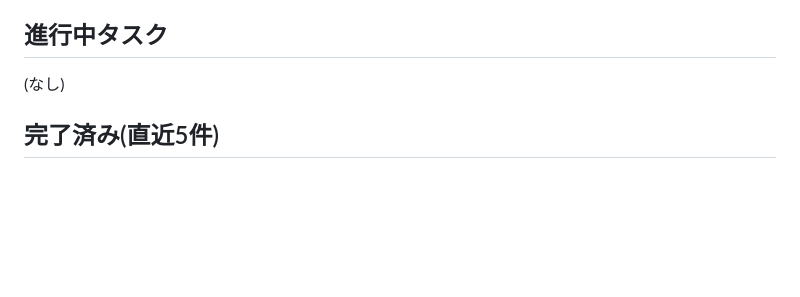
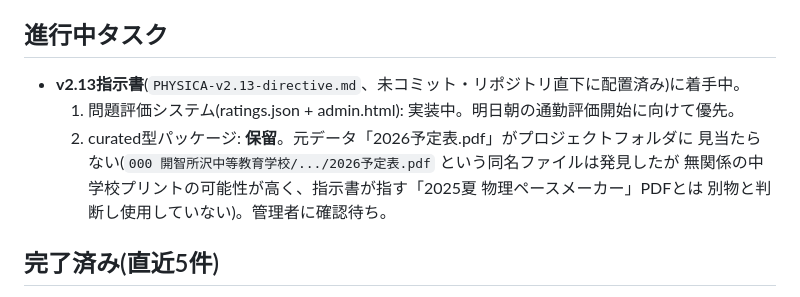
Before and after one commit to koukophysicschannel/physica, a Markdown page: HANDOFF.md, the part around the change. Rendered like a GitHub page; blank space fills up the shorter version.

Commit message:
v2.13指示書を追加、着手を宣言(HANDOFF.md)
評価システム(admin.html)を優先実装、curated型パッケージは元データPDFが
見当たらないため保留(HANDOFF.mdに詳細記載)。

```diff
--- a/HANDOFF.md
+++ b/HANDOFF.md
@@ -12,7 +12,12 @@
 
 ## 進行中タスク
 
-(なし)
+- **v2.13指示書**(`PHYSICA-v2.13-directive.md`、未コミット・リポジトリ直下に配置済み)に着手中。
+  1. 問題評価システム(ratings.json + admin.html): 実装中。明日朝の通勤評価開始に向けて優先。
+  2. curated型パッケージ: **保留**。元データ「2026予定表.pdf」がプロジェクトフォルダに
+     見当たらない(`000 開智所沢中等教育学校/.../2026予定表.pdf` という同名ファイルは発見したが
+     無関係の中学校プリントの可能性が高く、指示書が指す「2025夏 物理ペースメーカー」PDFとは
+     別物と判断し使用していない)。管理者に確認待ち。
 
 ## 完了済み(直近5件)
 
```
Also changed, not shown: PHYSICA-v2.13-directive.md (added, +47 -0 lines).
